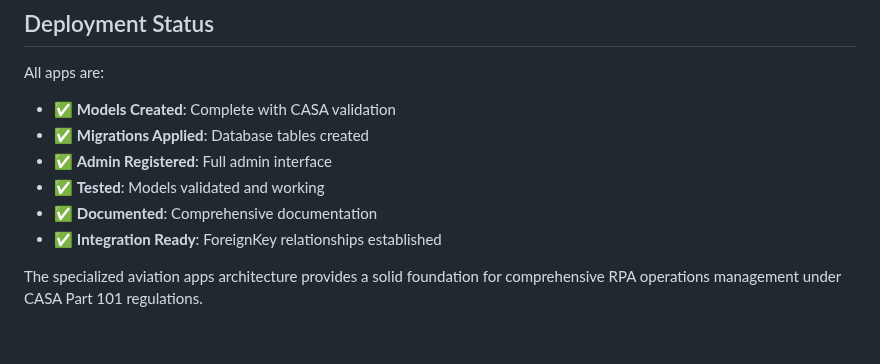
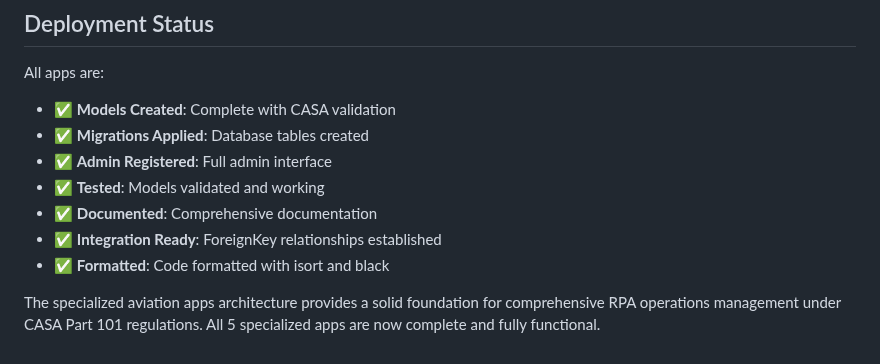
Before and after one commit to djorigin/Django_master_CASA, a Markdown page: AVIATION_APPS_COMPLETE.md, the part around one of its changes. Drawn GitHub-style.

```diff
--- a/AVIATION_APPS_COMPLETE.md
+++ b/AVIATION_APPS_COMPLETE.md
@@ -204,5 +239,6 @@ All apps are:
 - ✅ **Tested**: Models validated and working
 - ✅ **Documented**: Comprehensive documentation
 - ✅ **Integration Ready**: ForeignKey relationships established
+- ✅ **Formatted**: Code formatted with isort and black
 
-The specialized aviation apps architecture provides a solid foundation for comprehensive RPA operations management under CASA Part 101 regulations.
+The specialized aviation apps architecture provides a solid foundation for comprehensive RPA operations management under CASA Part 101 regulations. All 5 specialized apps are now complete and fully functional.
```
Also changed, not shown: other parts of AVIATION_APPS_COMPLETE.md (+41 -6 lines).
